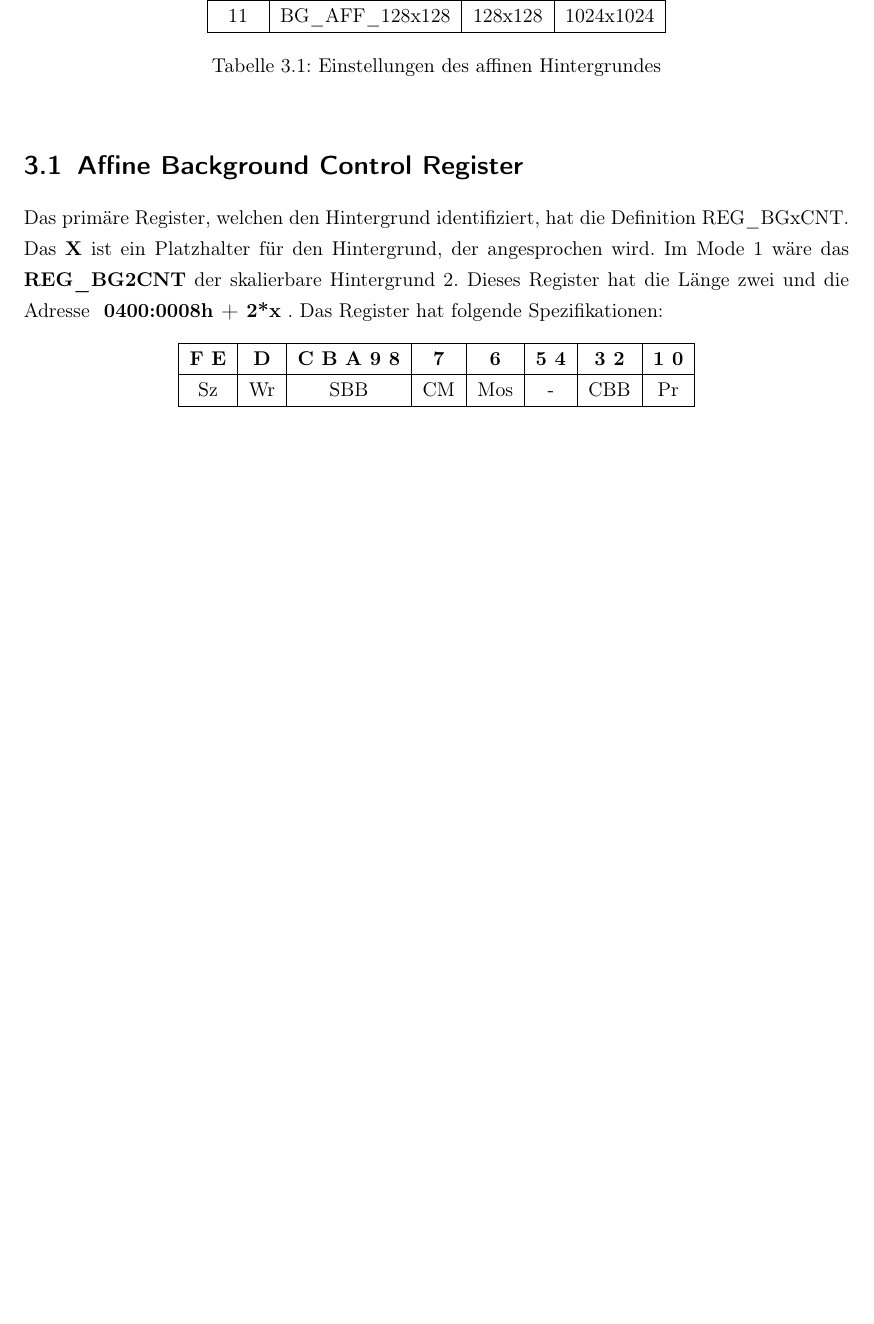
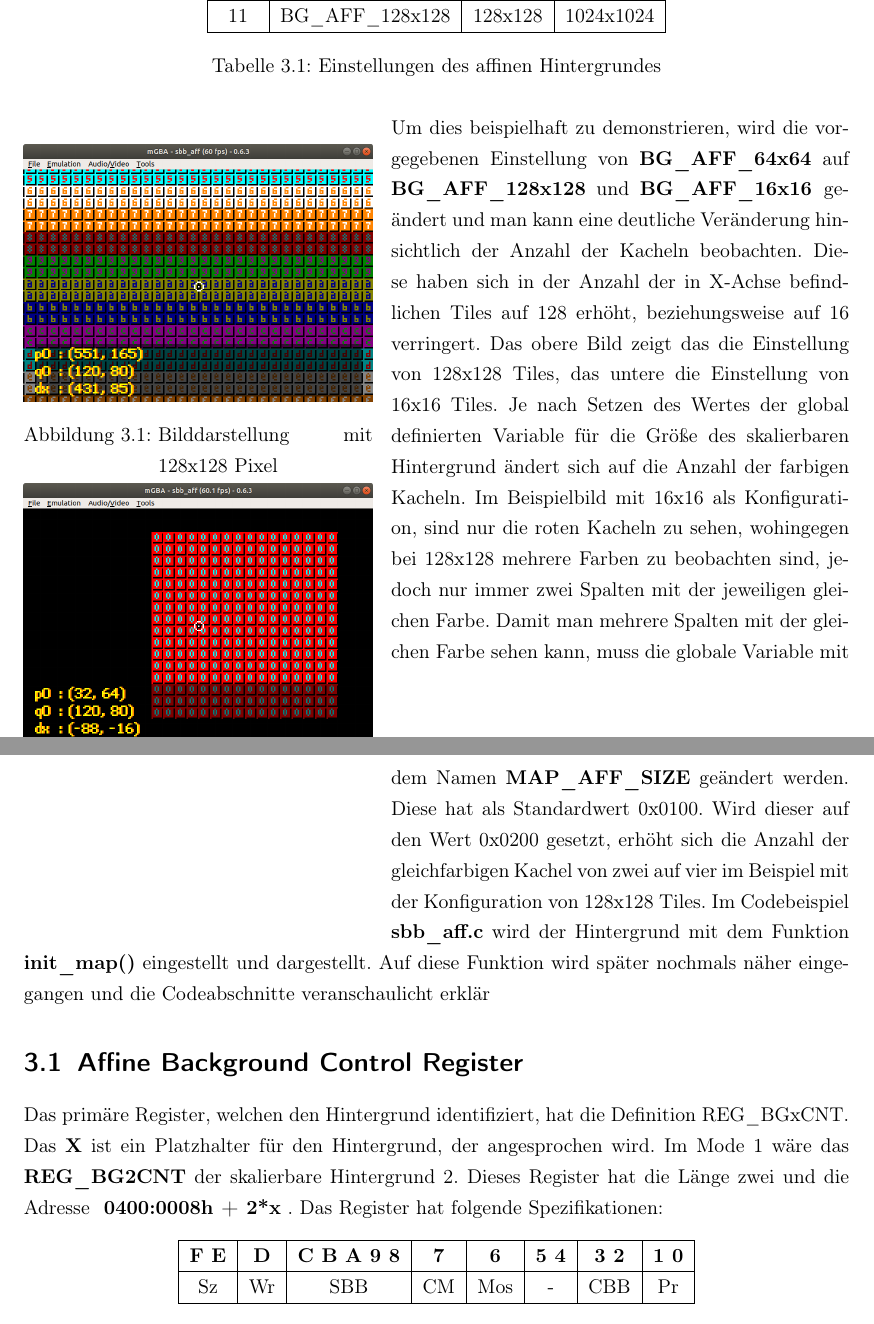
Before and after one commit to vrenivreni/CA_GIT, a LaTeX document (Bericht.tex, which reads Kapitel/3_Mode_1.tex): part of page 7 of 20 before the commit and two parts of pages 7 and 8 of 20 after it, the two joined at a grey line, cut so that both start at the same text, the shorter picture padded with empty space. Compiled offline with pdfLaTeX.

Commit message:
Updated Document

```diff
--- a/Kapitel/3_Mode_1.tex
+++ b/Kapitel/3_Mode_1.tex
@@ -15,7 +15,13 @@ Dieser affine Background ermöglicht es, eine geometrische Transformation um ein
 \caption{Einstellungen des affinen Hintergrundes}
 \label{size}
 \end{table}
-
+\begin{wrapfigure}{l}{0mm}
+	\includegraphics[height=50mm]{img/pic128.png}
+	\caption{Bilddarstellung mit 128x128 Pixel}
+	\includegraphics[height=50mm]{img/pic16.png}
+	\caption{Bilddarstellung mit 128x128 Pixel}
+\end{wrapfigure}
+Um dies beispielhaft zu demonstrieren, wird die vorgegebenen Einstellung von \textbf{BG\_AFF\_64x64} auf \textbf{BG\_AFF\_128x128} und \textbf{BG\_AFF\_16x16 }geändert und man kann eine deutliche Veränderung hinsichtlich der Anzahl der Kacheln beobachten. Diese haben sich in der Anzahl der in X-Achse befindlichen Tiles auf 128 erhöht, beziehungsweise auf 16 verringert. Das obere Bild zeigt das die Einstellung von 128x128 Tiles, das untere die Einstellung von 16x16 Tiles. Je nach Setzen des Wertes der global definierten Variable für die Größe des skalierbaren Hintergrund ändert sich auf die Anzahl der farbigen Kacheln. Im Beispielbild mit 16x16 als Konfiguration, sind nur die roten Kacheln zu sehen, wohingegen bei 128x128 mehrere Farben zu beobachten sind, jedoch nur immer zwei Spalten mit der jeweiligen gleichen Farbe. Damit man mehrere Spalten mit der gleichen Farbe sehen kann, muss die globale Variable mit dem Namen \textbf{MAP\_AFF\_SIZE} geändert werden. Diese hat als Standardwert 0x0100. Wird dieser auf den Wert 0x0200 gesetzt, erhöht sich die Anzahl der gleichfarbigen Kachel von zwei auf vier im Beispiel mit der Konfiguration von 128x128 Tiles. Im Codebeispiel \textbf{sbb\_aff.c} wird der Hintergrund mit dem Funktion \textbf{init\_map()} eingestellt und dargestellt. Auf diese Funktion wird später nochmals näher eingegangen und die Codeabschnitte veranschaulicht erklär
 
 \section{Affine Background Control Register}
 Das primäre Register, welchen den Hintergrund identifiziert, hat die Definition REG\_BGxCNT. Das \textbf{X} ist ein Platzhalter für den Hintergrund, der angesprochen wird. Im Mode 1 wäre das \textbf{REG\_BG2CNT} der skalierbare Hintergrund 2. Dieses Register hat die Länge zwei und die Adresse \textbf{ 0400:0008h + 2*x} . Das Register hat folgende Spezifikationen:
```
Also changed, not shown: img/pic128.png (renamed from img/bgwrap.png), img/pic16.png (renamed from img/Bildschirmfoto von 2018-06-22 10-54-54.png), Kapitel/3_Mode_1.tex (10 more changed lines), 1 other file.
